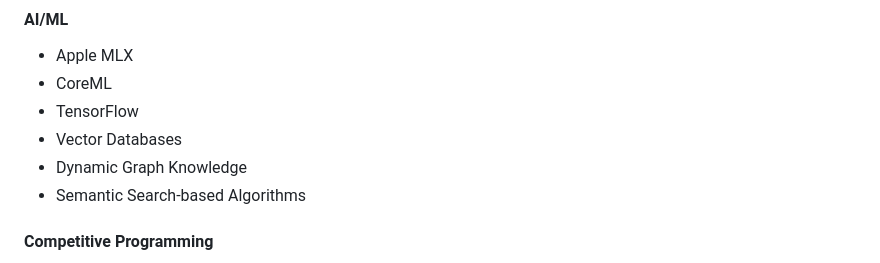
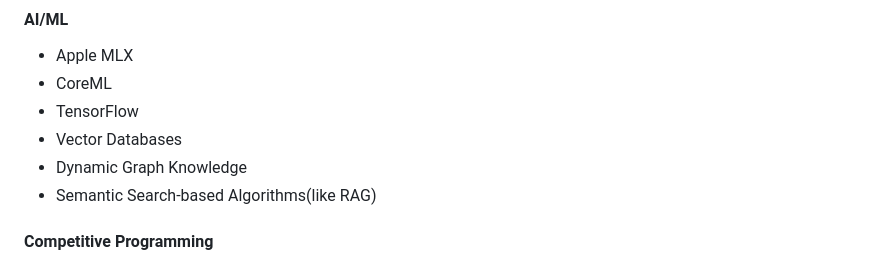
Before and after one commit to riddhimanrana/riddhimanrana, a Markdown page: README.md, the part around the change. Rendered like a GitHub page.

```diff
--- a/README.md
+++ b/README.md
@@ -13,7 +13,7 @@ I'm a high school sophomore with a strong passion for competitive programming an
 - TensorFlow
 - Vector Databases
 - Dynamic Graph Knowledge
-- Semantic Search-based Algorithms
+- Semantic Search-based Algorithms(like RAG)
 
 #### Competitive Programming
 - C++
```
